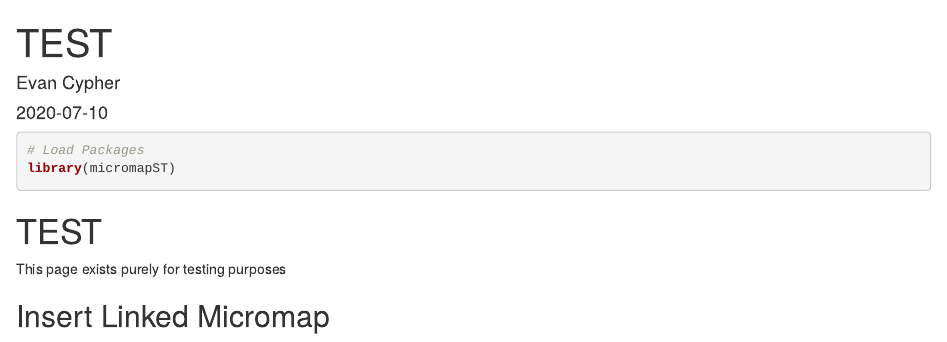
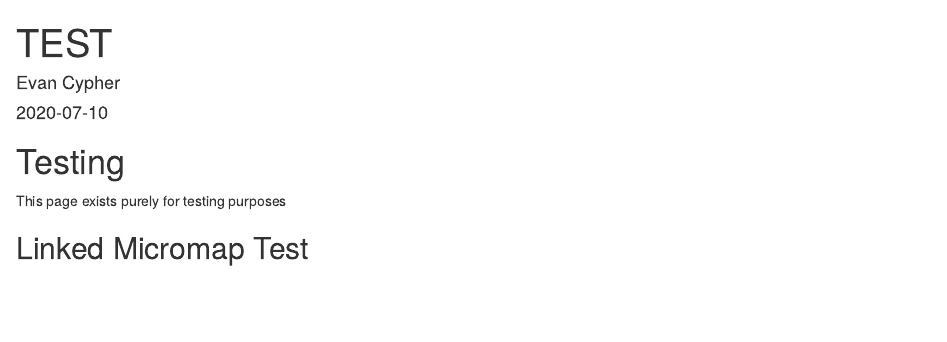
Before and after one commit to ecypher/ecypher.github.io, an R Markdown document (content/english/posts/2020-07-10-test.en.Rmd): the page in a window 1100 px wide, from its top. Rendered offline with R 4.5, knitr and Pandoc, with nearby package versions.

Commit message:
Testing iframe

````diff
--- a/content/english/posts/2020-07-10-test.en.Rmd
+++ b/content/english/posts/2020-07-10-test.en.Rmd
@@ -12,18 +12,11 @@ type: post
 w3codecolor: no
 ---
 
-```{r}
-# Load Packages
-library(micromapST)
-```
-
-
-
-# TEST
+# Testing
 
 This page exists purely for testing purposes
 
-## Insert Linked Micromap
+## Linked Micromap Test
 
 <center>![](https://img.rankedboost.com/wp-content/plugins/pokemon-sword-shield/assets/pokemon-images-shiny/Shiny-Wooper.png)</center>
 
````
Also changed, not shown: content/english/posts/2020-07-10-test.en.html, content/english/posts/2020-07-10-test.en.Rmd (11 more changed lines).
